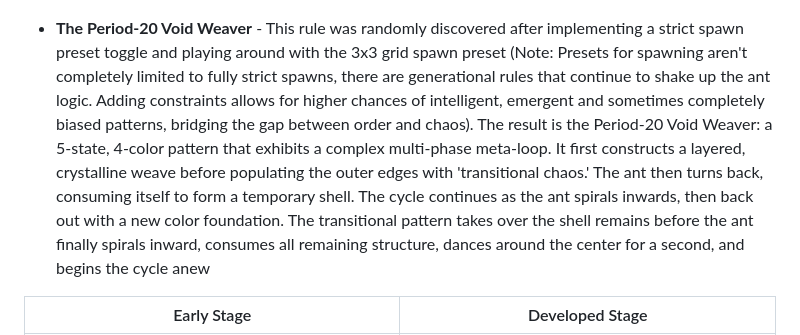
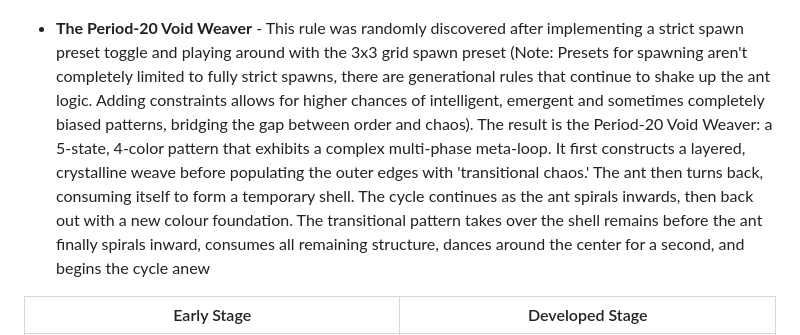
Before and after one commit to Jmakesthingswith/antfarm-simulator, a Markdown page: README.md, the part around the change. GitHub-like rendering.

Commit message:
docs: Fixed my error of using american spelling for colour in README.md

```diff
--- a/README.md
+++ b/README.md
@@ -86,7 +86,7 @@ A collection of interesting or emergent patterns generated by the simulator. JSO
 
 
 - **The Period-20 Void Weaver** -
-This rule was randomly discovered after implementing a strict spawn preset toggle and playing around with the 3x3 grid spawn preset (Note: Presets for spawning aren't completely limited to fully strict spawns, there are generational rules that continue to shake up the ant logic. Adding constraints allows for higher chances of intelligent, emergent and sometimes completely biased patterns, bridging the gap between order and chaos). The result is the Period-20 Void Weaver: a 5-state, 4-color pattern that exhibits a complex multi-phase meta-loop. It first constructs a layered, crystalline weave before populating the outer edges with 'transitional chaos.' The ant then turns back, consuming itself to form a temporary shell. The cycle continues as the ant spirals inwards, then back out with a new color foundation. The transitional pattern takes over the shell remains before the ant finally spirals inward, consumes all remaining structure, dances around the center for a second, and begins the cycle anew
+This rule was randomly discovered after implementing a strict spawn preset toggle and playing around with the 3x3 grid spawn preset (Note: Presets for spawning aren't completely limited to fully strict spawns, there are generational rules that continue to shake up the ant logic. Adding constraints allows for higher chances of intelligent, emergent and sometimes completely biased patterns, bridging the gap between order and chaos). The result is the Period-20 Void Weaver: a 5-state, 4-color pattern that exhibits a complex multi-phase meta-loop. It first constructs a layered, crystalline weave before populating the outer edges with 'transitional chaos.' The ant then turns back, consuming itself to form a temporary shell. The cycle continues as the ant spirals inwards, then back out with a new colour foundation. The transitional pattern takes over the shell remains before the ant finally spirals inward, consumes all remaining structure, dances around the center for a second, and begins the cycle anew
 
 | Early Stage | Developed Stage |
 | :---: | :---: |
```
